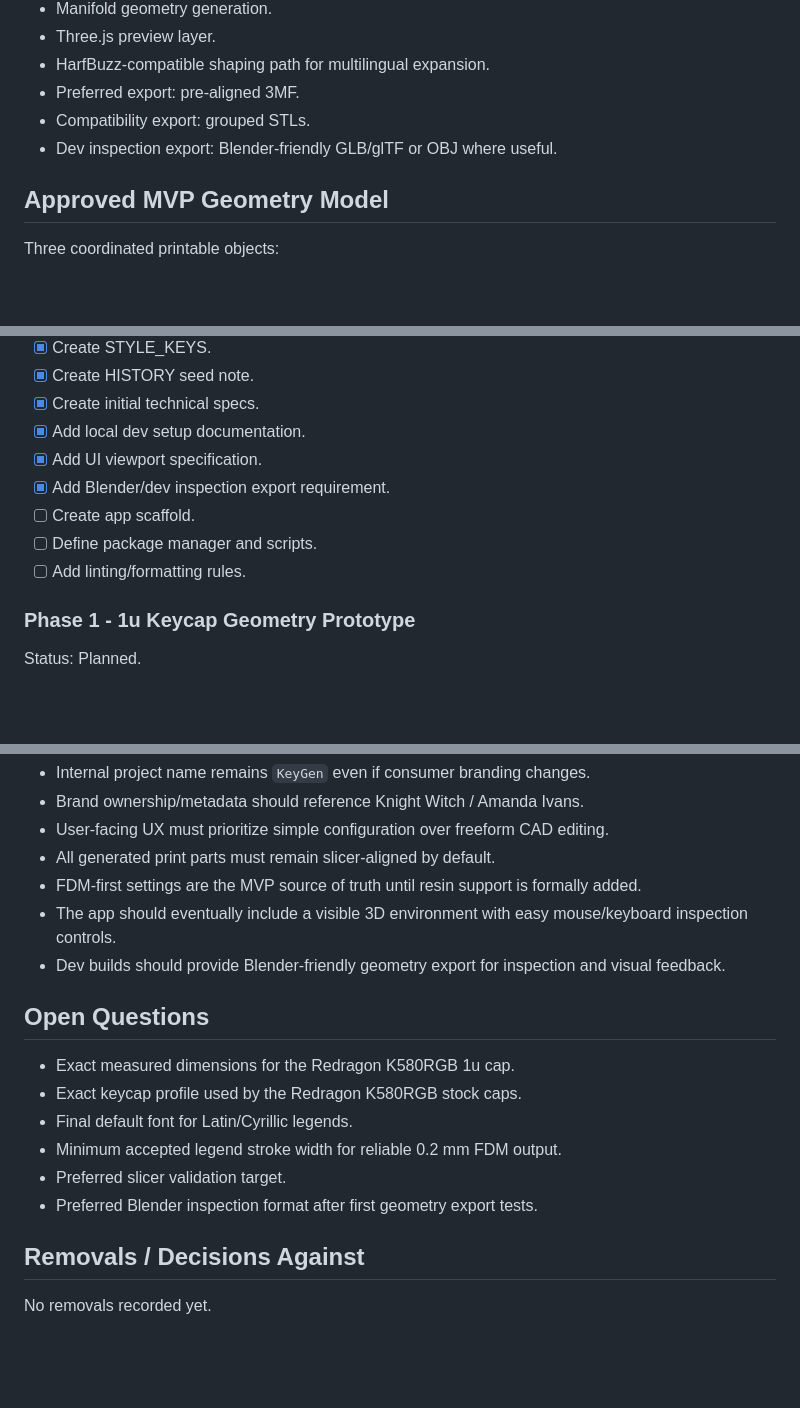
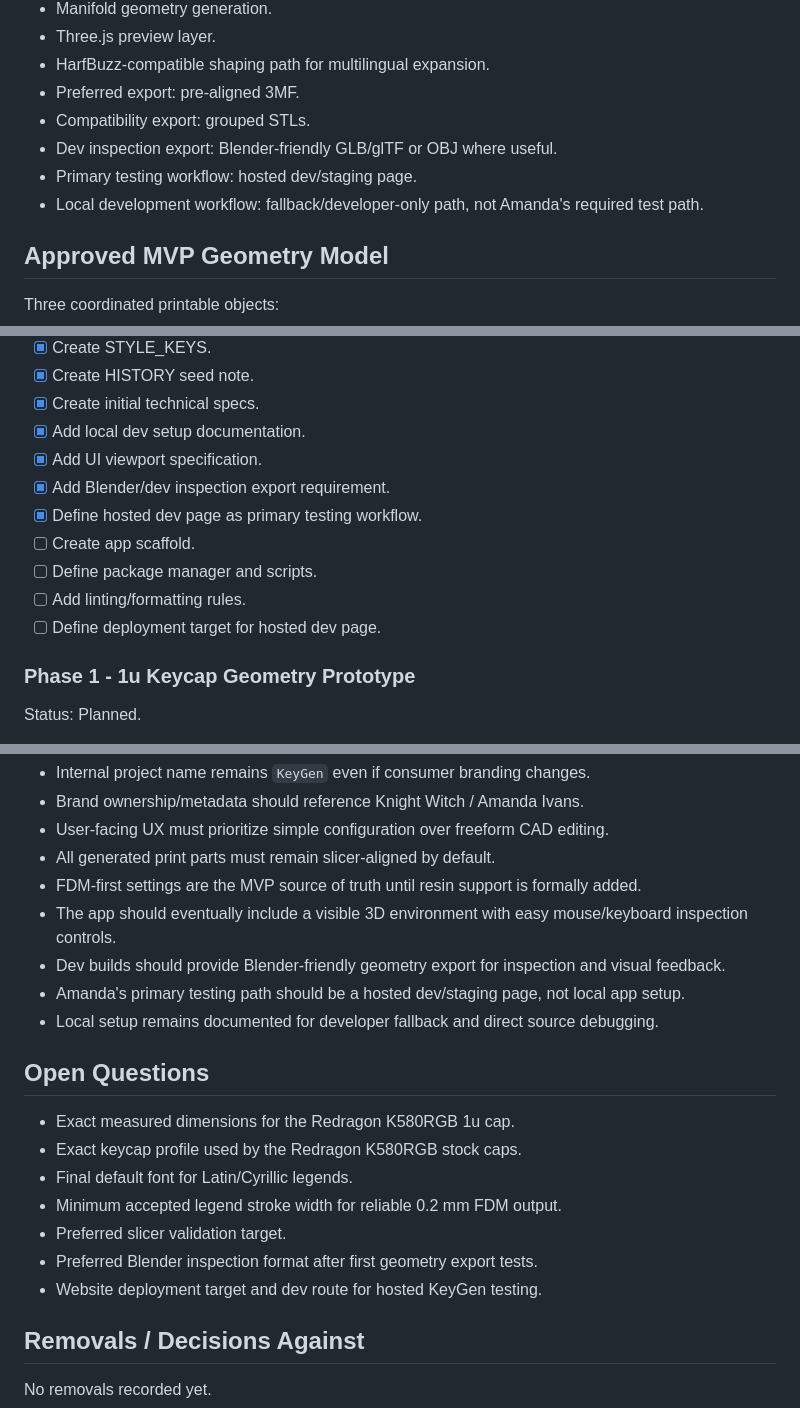
Before and after one commit to Knight-Witch/KeyGen, a Markdown page: MASTER.md, 3 parts joined by grey strips. GitHub-like rendering; blank space fills up the shorter version.

Commit message:
KG-20260706-0003 update master for hosted dev workflow

```diff
--- a/MASTER.md
+++ b/MASTER.md
@@ -35,6 +35,8 @@ Users should be able to choose a keycap target, configure primary and secondary
 - Preferred export: pre-aligned 3MF.
 - Compatibility export: grouped STLs.
 - Dev inspection export: Blender-friendly GLB/glTF or OBJ where useful.
+- Primary testing workflow: hosted dev/staging page.
+- Local development workflow: fallback/developer-only path, not Amanda's required test path.
 
 ## Approved MVP Geometry Model
 
@@ -72,9 +74,11 @@ Status: In progress.
 - [x] Add local dev setup documentation.
 - [x] Add UI viewport specification.
 - [x] Add Blender/dev inspection export requirement.
+- [x] Define hosted dev page as primary testing workflow.
 - [ ] Create app scaffold.
 - [ ] Define package manager and scripts.
 - [ ] Add linting/formatting rules.
+- [ ] Define deployment target for hosted dev page.
 
 ### Phase 1 - 1u Keycap Geometry Prototype
 
@@ -145,6 +149,8 @@ Status: Planned.
 - FDM-first settings are the MVP source of truth until resin support is formally added.
 - The app should eventually include a visible 3D environment with easy mouse/keyboard inspection controls.
 - Dev builds should provide Blender-friendly geometry export for inspection and visual feedback.
+- Amanda's primary testing path should be a hosted dev/staging page, not local app setup.
+- Local setup remains documented for developer fallback and direct source debugging.
 
 ## Open Questions
 
@@ -154,6 +160,7 @@ Status: Planned.
 - Minimum accepted legend stroke width for reliable 0.2 mm FDM output.
 - Preferred slicer validation target.
 - Preferred Blender inspection format after first geometry export tests.
+- Website deployment target and dev route for hosted KeyGen testing.
 
 ## Removals / Decisions Against
 
```
Also changed, not shown: other parts of MASTER.md (+2 -2 lines).
